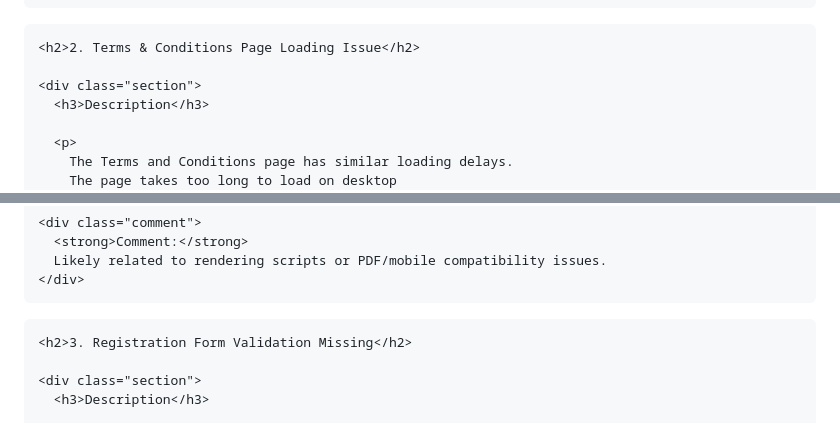
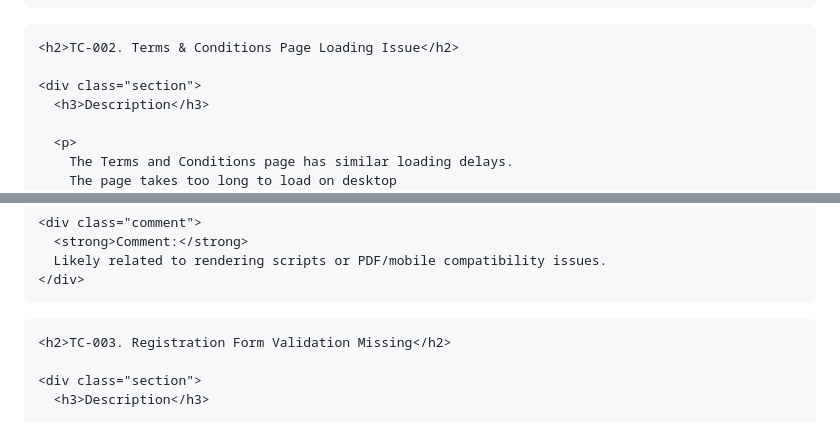
Before and after one commit to augustineisaiah03-svg/https-augustineisaiah03.github.io, a Markdown page: README.md, 2 parts joined by grey strips. GitHub-like rendering.

```diff
--- a/README.md
+++ b/README.md
@@ -421,7 +422,7 @@ shots.</li>
   <!-- TEST CASE 2 -->
   <div class="card">
 
-    <h2>2. Terms & Conditions Page Loading Issue</h2>
+    <h2>TC-002. Terms & Conditions Page Loading Issue</h2>
 
     <div class="section">
       <h3>Description</h3>
@@ -475,7 +476,7 @@ shots.</li>
   <!-- TEST CASE 3 -->
   <div class="card">
 
-    <h2>3. Registration Form Validation Missing</h2>
+    <h2>TC-003. Registration Form Validation Missing</h2>
 
     <div class="section">
       <h3>Description</h3>
```
Also changed, not shown: other parts of README.md (+47 -4 lines).
